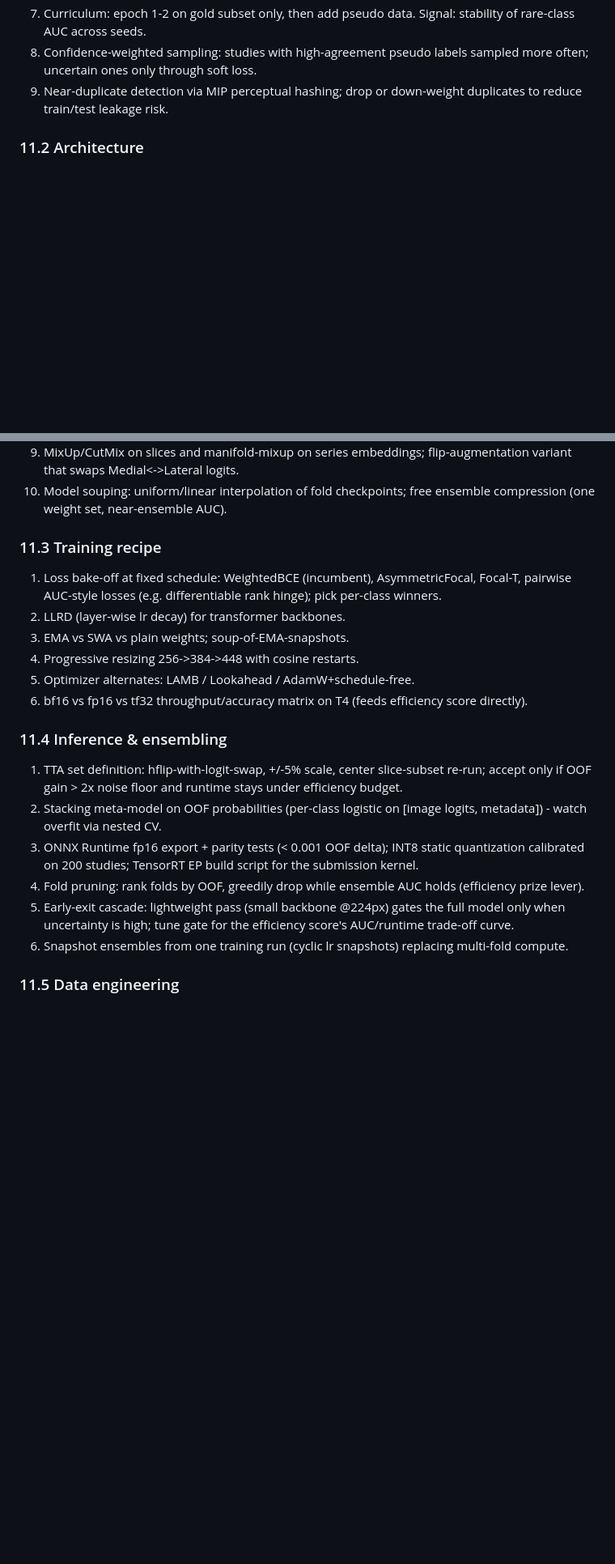
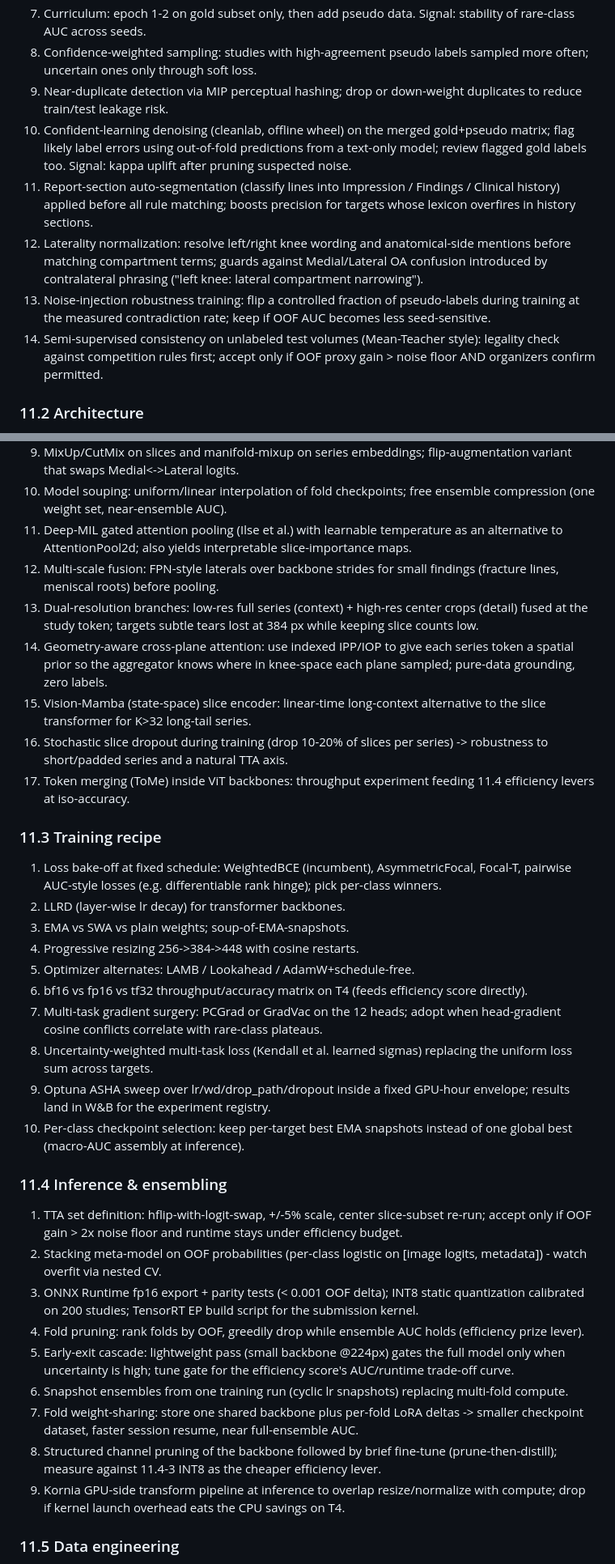
Before and after one commit to ankithaldar/all_projects, a Markdown page: kaggle-rsna-knee-abnormality-detection/BLUEPRINT.md, 2 parts joined by grey strips. Shown at 81% size. Drawn GitHub-style; blank space fills up the shorter version.

```diff
--- a/kaggle-rsna-knee-abnormality-detection/BLUEPRINT.md
+++ b/kaggle-rsna-knee-abnormality-detection/BLUEPRINT.md
@@ -300,6 +300,24 @@ Order within a group is by expected value; run noise-floor study first.
    labels sampled more often; uncertain ones only through soft loss.
 9. Near-duplicate detection via MIP perceptual hashing; drop or
    down-weight duplicates to reduce train/test leakage risk.
+10. Confident-learning denoising (cleanlab, offline wheel) on the merged
+    gold+pseudo matrix; flag likely label errors using out-of-fold
+    predictions from a text-only model; review flagged gold labels too.
+    Signal: kappa uplift after pruning suspected noise.
+11. Report-section auto-segmentation (classify lines into Impression /
+    Findings / Clinical history) applied before all rule matching;
+    boosts precision for targets whose lexicon overfires in history
+    sections.
+12. Laterality normalization: resolve left/right knee wording and
+    anatomical-side mentions before matching compartment terms; guards
+    against Medial/Lateral OA confusion introduced by contralateral
+    phrasing ("left knee: lateral compartment narrowing").
+13. Noise-injection robustness training: flip a controlled fraction of
+    pseudo-labels during training at the measured contradiction rate;
+    keep if OOF AUC becomes less seed-sensitive.
+14. Semi-supervised consistency on unlabeled test volumes (Mean-Teacher
+    style): legality check against competition rules first; accept only
+    if OOF proxy gain > noise floor AND organizers confirm permitted.
 
 ### 11.2 Architecture
 
@@ -327,6 +345,23 @@ Order within a group is by expected value; run noise-floor study first.
    flip-augmentation variant that swaps Medial<->Lateral logits.
 10. Model souping: uniform/linear interpolation of fold checkpoints;
     free ensemble compression (one weight set, near-ensemble AUC).
+11. Deep-MIL gated attention pooling (Ilse et al.) with learnable
+    temperature as an alternative to AttentionPool2d; also yields
+    interpretable slice-importance maps.
+12. Multi-scale fusion: FPN-style laterals over backbone strides for
+    small findings (fracture lines, meniscal roots) before pooling.
+13. Dual-resolution branches: low-res full series (context) + high-res
+    center crops (detail) fused at the study token; targets subtle
+    tears lost at 384 px while keeping slice counts low.
+14. Geometry-aware cross-plane attention: use indexed IPP/IOP to give
+    each series token a spatial prior so the aggregator knows where in
+    knee-space each plane sampled; pure-data grounding, zero labels.
+15. Vision-Mamba (state-space) slice encoder: linear-time long-context
+    alternative to the slice transformer for K>32 long-tail series.
+16. Stochastic slice dropout during training (drop 10-20% of slices per
+    series) -> robustness to short/padded series and a natural TTA axis.
+17. Token merging (ToMe) inside ViT backbones: throughput experiment
+    feeding 11.4 efficiency levers at iso-accuracy.
 
 ### 11.3 Training recipe
 
@@ -339,6 +374,15 @@ Order within a group is by expected value; run noise-floor study first.
 5. Optimizer alternates: LAMB / Lookahead / AdamW+schedule-free.
 6. bf16 vs fp16 vs tf32 throughput/accuracy matrix on T4 (feeds
    efficiency score directly).
+7. Multi-task gradient surgery: PCGrad or GradVac on the 12 heads;
+   adopt when head-gradient cosine conflicts correlate with rare-class
+   plateaus.
+8. Uncertainty-weighted multi-task loss (Kendall et al. learned
+   sigmas) replacing the uniform loss sum across targets.
+9. Optuna ASHA sweep over lr/wd/drop_path/dropout inside a fixed
+   GPU-hour envelope; results land in W&B for the experiment registry.
+10. Per-class checkpoint selection: keep per-target best EMA snapshots
+    instead of one global best (macro-AUC assembly at inference).
 
 ### 11.4 Inference & ensembling
 
@@ -357,6 +401,15 @@ Order within a group is by expected value; run noise-floor study first.
    efficiency score's AUC/runtime trade-off curve.
 6. Snapshot ensembles from one training run (cyclic lr snapshots)
    replacing multi-fold compute.
+7. Fold weight-sharing: store one shared backbone plus per-fold LoRA
+   deltas -> smaller checkpoint dataset, faster session resume, near
+   full-ensemble AUC.
+8. Structured channel pruning of the backbone followed by brief
+   fine-tune (prune-then-distill); measure against 11.4-3 INT8 as the
+   cheaper efficiency lever.
+9. Kornia GPU-side transform pipeline at inference to overlap
+   resize/normalize with compute; drop if kernel launch overhead eats
+   the CPU savings on T4.
 
 ### 11.5 Data engineering
 
```
Also changed, not shown: other parts of kaggle-rsna-knee-abnormality-detection/BLUEPRINT.md (+48 -0 lines).
